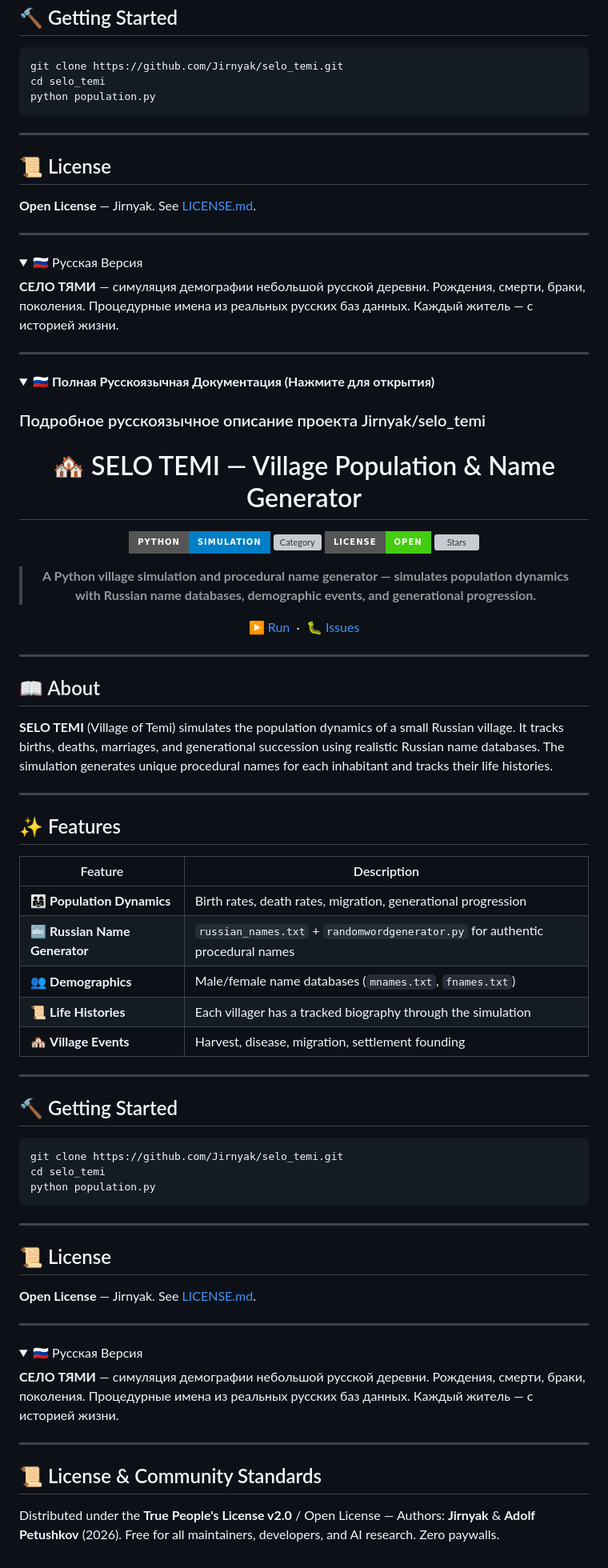
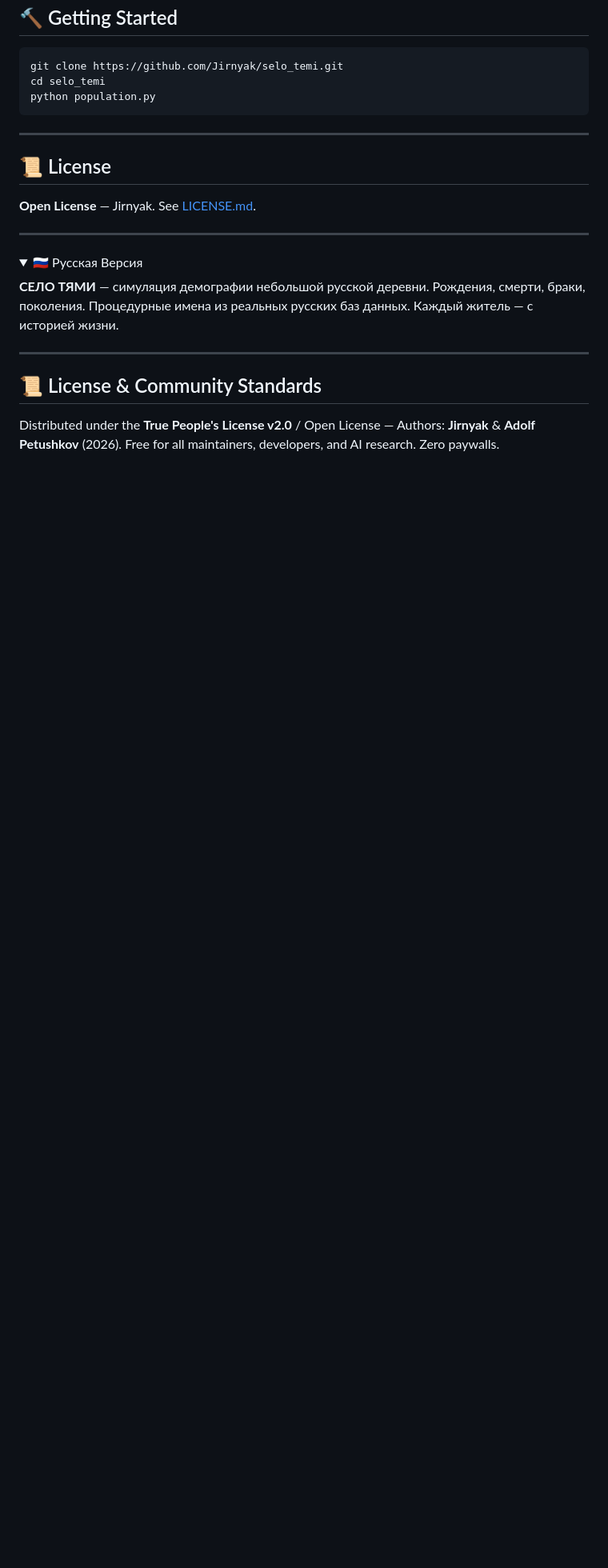
Before and after one commit to Jirnyak/selo_temi, a Markdown page: README.md, the part around one of its changes. Shown at 80% size. Rendered like a GitHub page; folded sections open; badges without logos; blank space fills up the shorter version; grey boxes are pictures that could not be loaded.

Commit message:
docs: perfect clean master README layout with full beautiful human documentation

````diff
--- a/README.md
+++ b/README.md
@@ -154,74 +132,6 @@ python population.py
 
 ---
 
-<details>
-<summary>🇷🇺 <b>Полная Русскоязычная Документация (Нажмите для открытия)</b></summary>
-
-### Подробное русскоязычное описание проекта Jirnyak/selo_temi
-
-<div align="center">
-
-# 🏘️ SELO TEMI — Village Population & Name Generator
-
-[![Language](https://img.shields.io/badge/Python-Simulation-blue?style=for-the-badge&logo=python)]()
-[![Category](https://img.shields.io/badge/Category-Village%20Simulation%20%2F%20Procedural-green?style=for-the-badge)]()
-[![License](https://img.shields.io/badge/License-Open-brightgreen?style=for-the-badge)](LICENSE.md)
-[![Stars](https://img.shields.io/github/stars/Jirnyak/selo_temi?style=for-the-badge&color=gold)]()
-
-> **A Python village simulation and procedural name generator — simulates population dynamics with Russian name databases, demographic events, and generational progression.**
-
-[▶️ Run](#getting-started) &nbsp;·&nbsp; [🐛 Issues](../../issues)
-
-</div>
-
----
-
-## 📖 About
-
-**SELO TEMI** (Village of Temi) simulates the population dynamics of a small Russian village. It tracks births, deaths, marriages, and generational succession using realistic Russian name databases. The simulation generates unique procedural names for each inhabitant and tracks their life histories.
-
----
-
-## ✨ Features
-
-| Feature | Description |
-|---|---|
-| 👨‍👩‍👧 **Population Dynamics** | Birth rates, death rates, migration, generational progression |
-| 🔤 **Russian Name Generator** | `russian_names.txt` + `randomwordgenerator.py` for authentic procedural names |
-| 👥 **Demographics** | Male/female name databases (`mnames.txt`, `fnames.txt`) |
-| 📜 **Life Histories** | Each villager has a tracked biography through the simulation |
-| 🏘️ **Village Events** | Harvest, disease, migration, settlement founding |
-
----
-
-## 🔨 Getting Started
-
-```bash
-git clone https://github.com/Jirnyak/selo_temi.git
-cd selo_temi
-python population.py
-```
-
----
-
-## 📜 License
-
-**Open License** — Jirnyak. See [LICENSE.md](LICENSE.md).
-
----
-
-<details>
-<summary>🇷🇺 Русская Версия</summary>
-
-**СЕЛО ТЯМИ** — симуляция демографии небольшой русской деревни. Рождения, смерти, браки, поколения. Процедурные имена из реальных русских баз данных. Каждый житель — с историей жизни.
-
-</details>
-
-
-</details>
-
----
-
 ## 📜 License & Community Standards
 
 Distributed under the **True People's License v2.0** / Open License — Authors: **Jirnyak** & **Adolf Petushkov** (2026). Free for all maintainers, developers, and AI research. Zero paywalls.
````
Also changed, not shown: other parts of README.md (+16 -38 lines).
